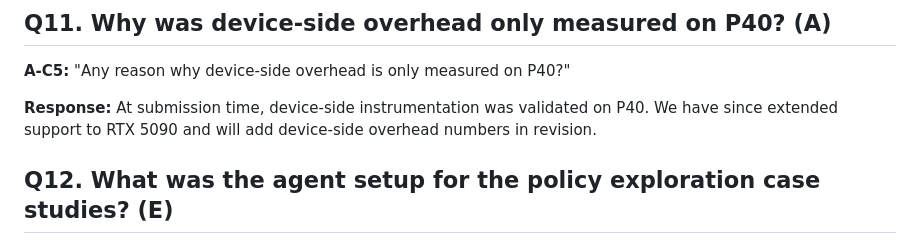
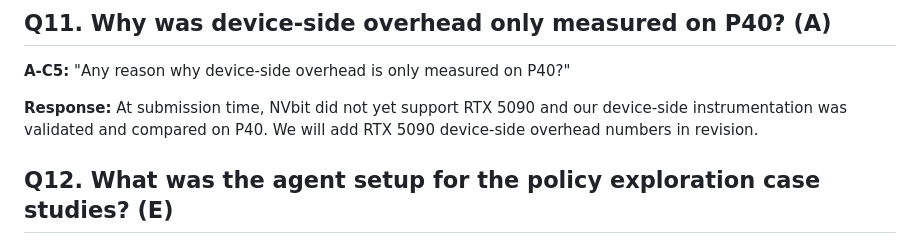
Before and after one commit to yunwei37/gpu-ext-paper, a Markdown page: asplos-27-rebuttal/rebuttal.md, the part around the change. Drawn GitHub-style.

Commit message:
Clarify response regarding device-side overhead measurements, specifying validation on P40 and extending support to RTX 5090 for future revisions.

```diff
--- a/asplos-27-rebuttal/rebuttal.md
+++ b/asplos-27-rebuttal/rebuttal.md
@@ -81,7 +81,7 @@
 
 **A-C5:** "Any reason why device-side overhead is only measured on P40?"
 
-**Response:** At submission time, device-side instrumentation was validated on P40. We have since extended support to RTX 5090 and will add device-side overhead numbers in revision.
+**Response:** At submission time, NVbit did not yet support RTX 5090 and our device-side instrumentation was validated and compared on P40. We will add RTX 5090 device-side overhead numbers in revision.
 
 ## Q12. What was the agent setup for the policy exploration case studies? (E)
 
```
